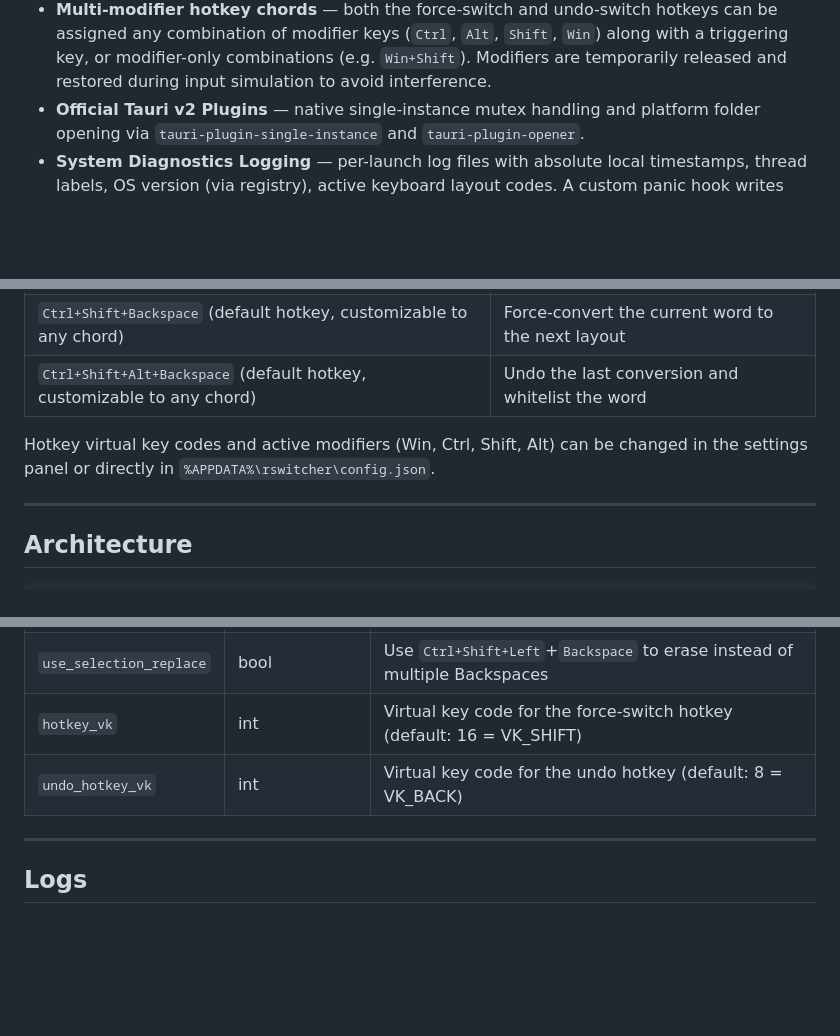
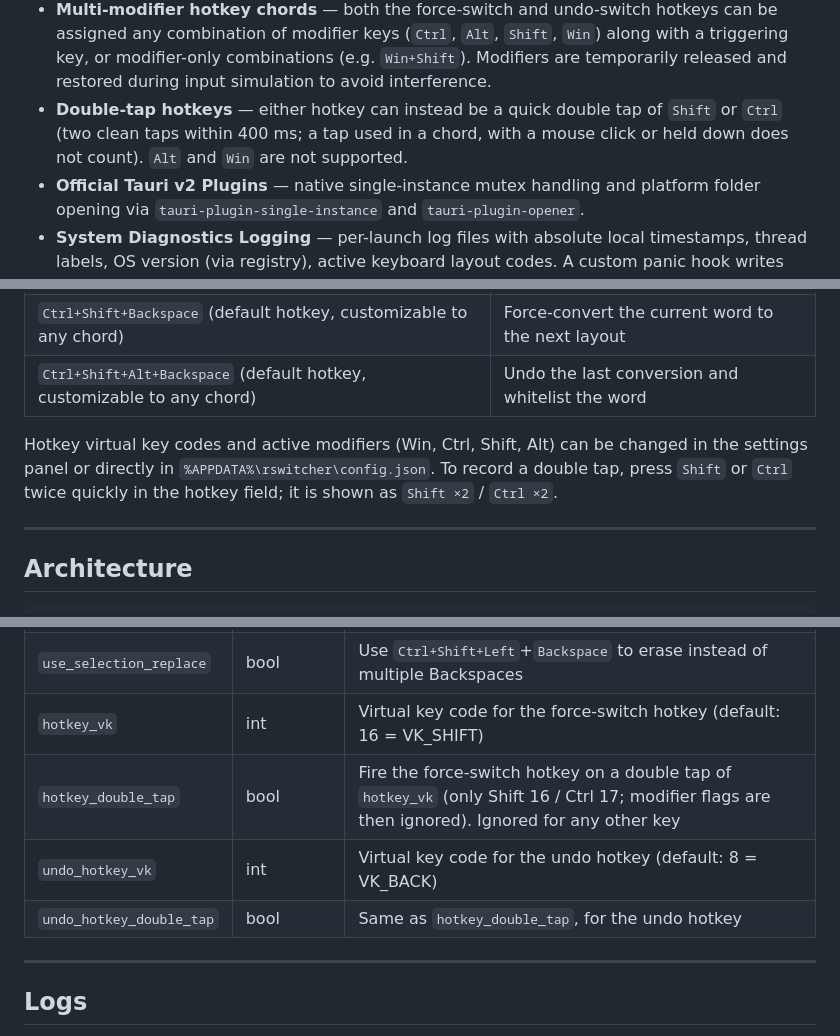
Before and after one commit to andrewchuev/rswitcher, a Markdown page: README.md, 3 parts joined by grey strips. GitHub-like rendering; blank space fills up the shorter version.

```diff
--- a/README.md
+++ b/README.md
@@ -30,6 +30,7 @@ Automatically detects when text is typed in the wrong keyboard layout (EN↔RU
 - **Selection-Based Word Deletion** — optional setting (`use_selection_replace`) to erase the mistyped word via `Ctrl+Shift+Left` + `Backspace` instead of sequential `Backspace` keystrokes.
 - **Tabs Settings Panel** — a responsive settings window organized into **General**, **Hotkeys**, and **Exceptions** tabs.
 - **Multi-modifier hotkey chords** — both the force-switch and undo-switch hotkeys can be assigned any combination of modifier keys (`Ctrl`, `Alt`, `Shift`, `Win`) along with a triggering key, or modifier-only combinations (e.g. `Win+Shift`). Modifiers are temporarily released and restored during input simulation to avoid interference.
+- **Double-tap hotkeys** — either hotkey can instead be a quick double tap of `Shift` or `Ctrl` (two clean taps within 400 ms; a tap used in a chord, with a mouse click or held down does not count). `Alt` and `Win` are not supported.
 - **Official Tauri v2 Plugins** — native single-instance mutex handling and platform folder opening via `tauri-plugin-single-instance` and `tauri-plugin-opener`.
 - **System Diagnostics Logging** — per-launch log files with absolute local timestamps, thread labels, OS version (via registry), active keyboard layout codes. A custom panic hook writes fatal panics and backtraces to disk. The logs folder is capped at 50 MB; files older than 7 days are cleaned up on startup.
 - **Panic-safe FFI hooks** — keyboard and mouse hook callbacks are wrapped in `catch_unwind` so a Rust panic can never cross the `extern "system"` boundary; on panic the event is forwarded unchanged and typing continues uninterrupted.
@@ -89,7 +90,7 @@ Run `rswitcher.exe`. The application hides to the system tray on startup.
 | `Ctrl+Shift+Backspace` (default hotkey, customizable to any chord) | Force-convert the current word to the next layout |
 | `Ctrl+Shift+Alt+Backspace` (default hotkey, customizable to any chord) | Undo the last conversion and whitelist the word |
 
-Hotkey virtual key codes and active modifiers (Win, Ctrl, Shift, Alt) can be changed in the settings panel or directly in `%APPDATA%\rswitcher\config.json`.
+Hotkey virtual key codes and active modifiers (Win, Ctrl, Shift, Alt) can be changed in the settings panel or directly in `%APPDATA%\rswitcher\config.json`. To record a double tap, press `Shift` or `Ctrl` twice quickly in the hotkey field; it is shown as `Shift ×2` / `Ctrl ×2`.
 
 ---
 
@@ -229,7 +230,9 @@ Settings are stored in `%APPDATA%\rswitcher\config.json`:
 | `preferred_cyrillic` | `"auto"` \| `"ru"` \| `"ua"` | Tie-breaking rule for ambiguous EN→Cyrillic detections |
 | `use_selection_replace` | bool | Use `Ctrl+Shift+Left`+`Backspace` to erase instead of multiple Backspaces |
 | `hotkey_vk` | int | Virtual key code for the force-switch hotkey (default: 16 = VK_SHIFT) |
+| `hotkey_double_tap` | bool | Fire the force-switch hotkey on a double tap of `hotkey_vk` (only Shift 16 / Ctrl 17; modifier flags are then ignored). Ignored for any other key |
 | `undo_hotkey_vk` | int | Virtual key code for the undo hotkey (default: 8 = VK_BACK) |
+| `undo_hotkey_double_tap` | bool | Same as `hotkey_double_tap`, for the undo hotkey |
 
 ---
 
```
